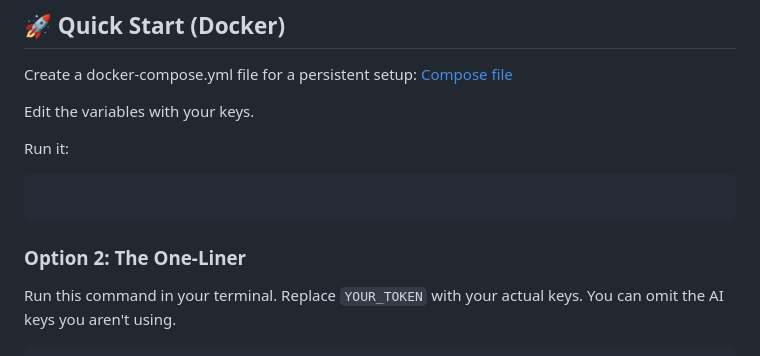
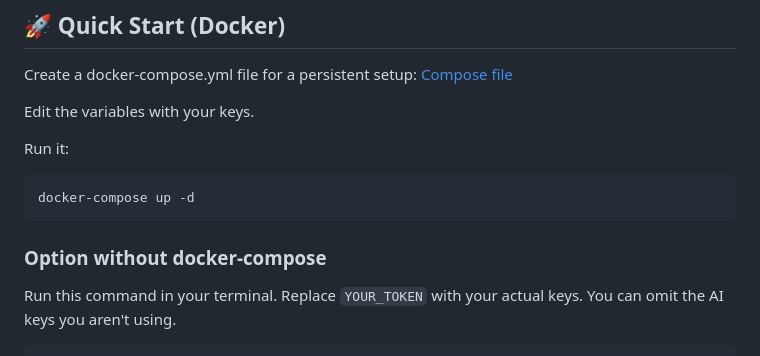
Before and after one commit to Dukko/hardcover-recommendation-app, a Markdown page: README.md, the part around the change. GitHub-like rendering.

````diff
--- a/README.md
+++ b/README.md
@@ -38,11 +38,12 @@ Create a docker-compose.yml file for a persistent setup: [Compose file](https://
 Edit the variables with your keys.
 
 Run it:
-```docker-compose up -d
+```
+docker-compose up -d
 ```
 
 
-### Option 2: The One-Liner
+### Option without docker-compose
 Run this command in your terminal. Replace `YOUR_TOKEN` with your actual keys. You can omit the AI keys you aren't using.
 
 ```bash
````
